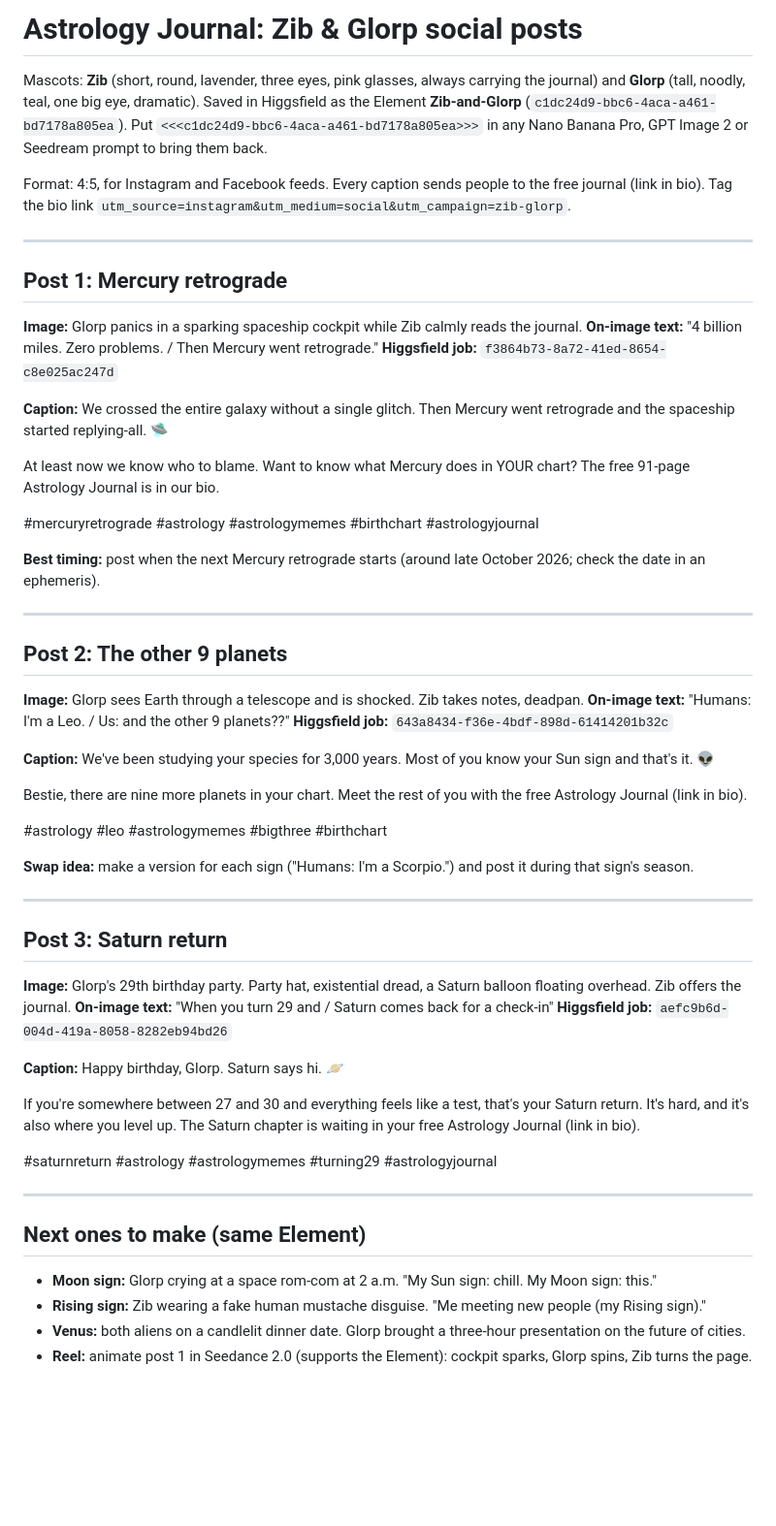
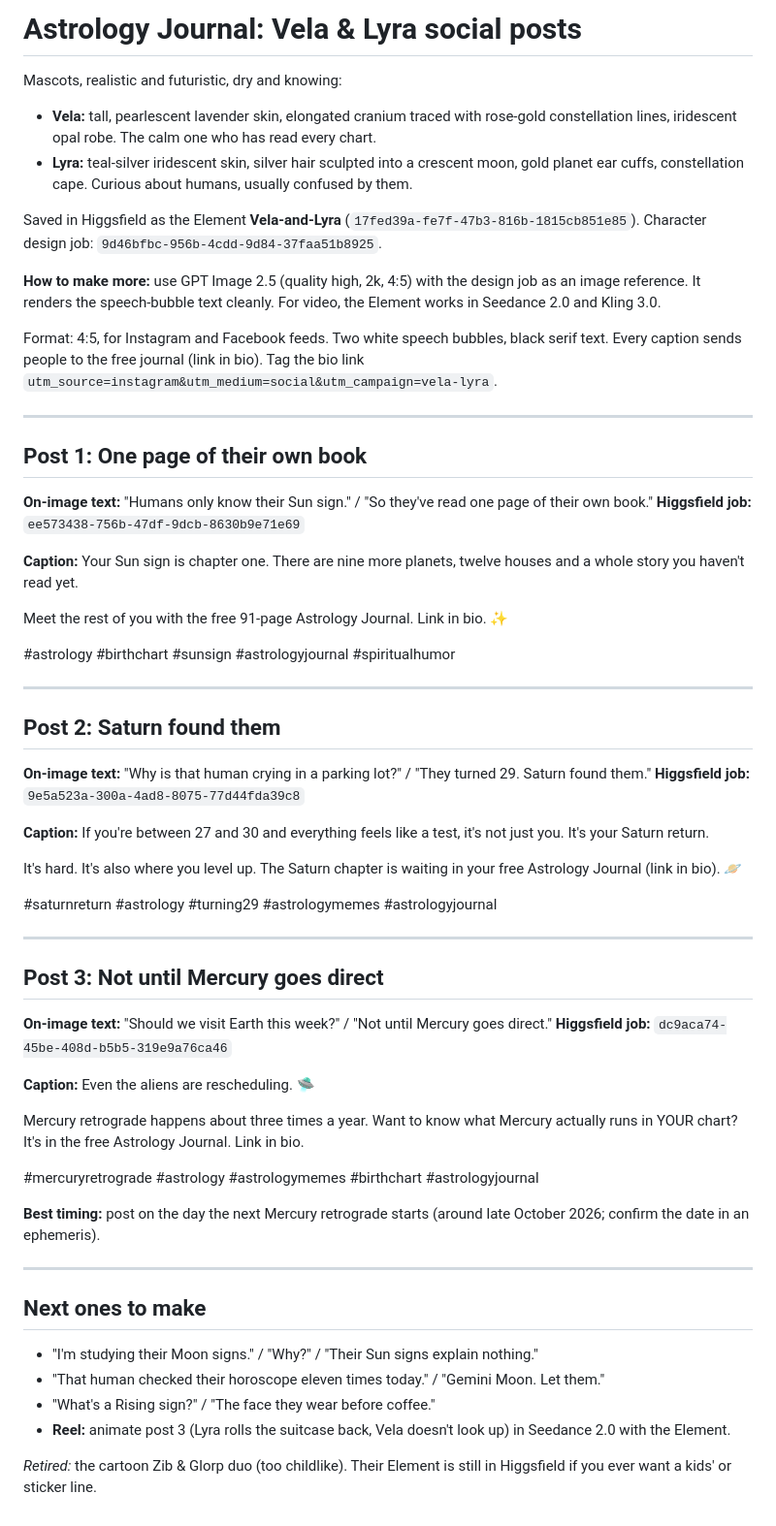
Before and after one commit to innovatecompass-hue/innovativecompass, a Markdown page: marketing/astrology-journal/social-posts.md, the part around the change. Shown at 97% size. Drawn GitHub-style; blank space fills up the shorter version.

Commit message:
Switch social posts to realistic Vela & Lyra mascots
Replace the cartoon duo with realistic, futuristic characters in a
speech-bubble format, rendered with GPT Image 2.5 for clean text.
Records the new Element ID, job IDs and captions.

Co-Authored-By: Claude Opus 5.5 <noreply@anthropic.com>
Claude-Session: https://claude.ai/code/session_01NLxKAw1ekHnYXDPFJd4pnr

```diff
--- a/marketing/astrology-journal/social-posts.md
+++ b/marketing/astrology-journal/social-posts.md
@@ -1,63 +1,66 @@
-# Astrology Journal: Zib & Glorp social posts
+# Astrology Journal: Vela & Lyra social posts
 
-Mascots: **Zib** (short, round, lavender, three eyes, pink glasses, always carrying the journal) and **Glorp** (tall, noodly, teal, one big eye, dramatic). Saved in Higgsfield as the Element **Zib-and-Glorp** (`c1dc24d9-bbc6-4aca-a461-bd7178a805ea`). Put `<<<c1dc24d9-bbc6-4aca-a461-bd7178a805ea>>>` in any Nano Banana Pro, GPT Image 2 or Seedream prompt to bring them back.
+Mascots, realistic and futuristic, dry and knowing:
+- **Vela:** tall, pearlescent lavender skin, elongated cranium traced with rose-gold constellation lines, iridescent opal robe. The calm one who has read every chart.
+- **Lyra:** teal-silver iridescent skin, silver hair sculpted into a crescent moon, gold planet ear cuffs, constellation cape. Curious about humans, usually confused by them.
 
-Format: 4:5, for Instagram and Facebook feeds. Every caption sends people to the free journal (link in bio). Tag the bio link `utm_source=instagram&utm_medium=social&utm_campaign=zib-glorp`.
+Saved in Higgsfield as the Element **Vela-and-Lyra** (`17fed39a-fe7f-47b3-816b-1815cb851e85`). Character design job: `9d46bfbc-956b-4cdd-9d84-37faa51b8925`.
+
+**How to make more:** use GPT Image 2.5 (quality high, 2k, 4:5) with the design job as an image reference. It renders the speech-bubble text cleanly. For video, the Element works in Seedance 2.0 and Kling 3.0.
+
+Format: 4:5, for Instagram and Facebook feeds. Two white speech bubbles, black serif text. Every caption sends people to the free journal (link in bio). Tag the bio link `utm_source=instagram&utm_medium=social&utm_campaign=vela-lyra`.
 
 ---
 
-## Post 1: Mercury retrograde
+## Post 1: One page of their own book
 
-**Image:** Glorp panics in a sparking spaceship cockpit while Zib calmly reads the journal.
-**On-image text:** "4 billion miles. Zero problems. / Then Mercury went retrograde."
-**Higgsfield job:** `f3864b73-8a72-41ed-8654-c8e025ac247d`
+**On-image text:** "Humans only know their Sun sign." / "So they've read one page of their own book."
+**Higgsfield job:** `ee573438-756b-47df-9dcb-8630b9e71e69`
 
 **Caption:**
-We crossed the entire galaxy without a single glitch. Then Mercury went retrograde and the spaceship started replying-all. 🛸
+Your Sun sign is chapter one. There are nine more planets, twelve houses and a whole story you haven't read yet.
 
-At least now we know who to blame. Want to know what Mercury does in YOUR chart? The free 91-page Astrology Journal is in our bio.
+Meet the rest of you with the free 91-page Astrology Journal. Link in bio. ✨
+
+#astrology #birthchart #sunsign #astrologyjournal #spiritualhumor
+
+---
+
+## Post 2: Saturn found them
+
+**On-image text:** "Why is that human crying in a parking lot?" / "They turned 29. Saturn found them."
+**Higgsfield job:** `9e5a523a-300a-4ad8-8075-77d44fda39c8`
+
+**Caption:**
+If you're between 27 and 30 and everything feels like a test, it's not just you. It's your Saturn return.
+
+It's hard. It's also where you level up. The Saturn chapter is waiting in your free Astrology Journal (link in bio). 🪐
+
+#saturnreturn #astrology #turning29 #astrologymemes #astrologyjournal
+
+---
+
+## Post 3: Not until Mercury goes direct
+
+**On-image text:** "Should we visit Earth this week?" / "Not until Mercury goes direct."
+**Higgsfield job:** `dc9aca74-45be-408d-b5b5-319e9a76ca46`
+
+**Caption:**
+Even the aliens are rescheduling. 🛸
+
+Mercury retrograde happens about three times a year. Want to know what Mercury actually runs in YOUR chart? It's in the free Astrology Journal. Link in bio.
 
 #mercuryretrograde #astrology #astrologymemes #birthchart #astrologyjournal
 
-**Best timing:** post when the next Mercury retrograde starts (around late October 2026; check the date in an ephemeris).
+**Best timing:** post on the day the next Mercury retrograde starts (around late October 2026; confirm the date in an ephemeris).
 
 ---
 
-## Post 2: The other 9 planets
+## Next ones to make
 
-**Image:** Glorp sees Earth through a telescope and is shocked. Zib takes notes, deadpan.
-**On-image text:** "Humans: I'm a Leo. / Us: and the other 9 planets??"
-**Higgsfield job:** `643a8434-f36e-4bdf-898d-61414201b32c`
+- "I'm studying their Moon signs." / "Why?" / "Their Sun signs explain nothing."
+- "That human checked their horoscope eleven times today." / "Gemini Moon. Let them."
+- "What's a Rising sign?" / "The face they wear before coffee."
+- **Reel:** animate post 3 (Lyra rolls the suitcase back, Vela doesn't look up) in Seedance 2.0 with the Element.
 
-**Caption:**
-We've been studying your species for 3,000 years. Most of you know your Sun sign and that's it. 👽
-
-Bestie, there are nine more planets in your chart. Meet the rest of you with the free Astrology Journal (link in bio).
-
-#astrology #leo #astrologymemes #bigthree #birthchart
-
-**Swap idea:** make a version for each sign ("Humans: I'm a Scorpio.") and post it during that sign's season.
-
----
-
-## Post 3: Saturn return
-
-**Image:** Glorp's 29th birthday party. Party hat, existential dread, a Saturn balloon floating overhead. Zib offers the journal.
-**On-image text:** "When you turn 29 and / Saturn comes back for a check-in"
-**Higgsfield job:** `aefc9b6d-004d-419a-8058-8282eb94bd26`
-
-**Caption:**
-Happy birthday, Glorp. Saturn says hi. 🪐
-
-If you're somewhere between 27 and 30 and everything feels like a test, that's your Saturn return. It's hard, and it's also where you level up. The Saturn chapter is waiting in your free Astrology Journal (link in bio).
-
-#saturnreturn #astrology #astrologymemes #turning29 #astrologyjournal
-
----
-
-## Next ones to make (same Element)
-
-- **Moon sign:** Glorp crying at a space rom-com at 2 a.m. "My Sun sign: chill. My Moon sign: this."
-- **Rising sign:** Zib wearing a fake human mustache disguise. "Me meeting new people (my Rising sign)."
-- **Venus:** both aliens on a candlelit dinner date. Glorp brought a three-hour presentation on the future of cities.
-- **Reel:** animate post 1 in Seedance 2.0 (supports the Element): cockpit sparks, Glorp spins, Zib turns the page.
+*Retired:* the cartoon Zib & Glorp duo (too childlike). Their Element is still in Higgsfield if you ever want a kids' or sticker line.
```
